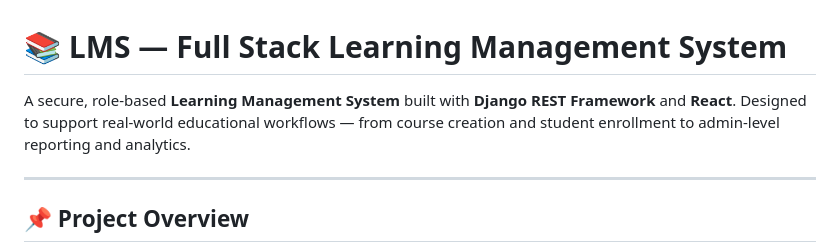
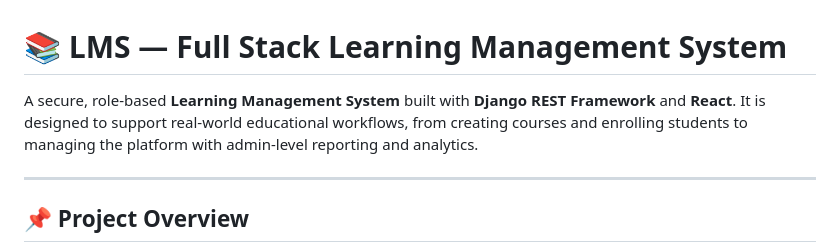
Before and after one commit to Shafin98/LMS-Project, a Markdown page: README.md, the part around the change. Rendered like a GitHub page.

```diff
--- a/README.md
+++ b/README.md
@@ -1,6 +1,6 @@
 # 📚 LMS — Full Stack Learning Management System
 
-A secure, role-based **Learning Management System** built with **Django REST Framework** and **React**. Designed to support real-world educational workflows — from course creation and student enrollment to admin-level reporting and analytics.
+A secure, role-based **Learning Management System** built with **Django REST Framework** and **React**. It is designed to support real-world educational workflows, from creating courses and enrolling students to managing the platform with admin-level reporting and analytics.
 
 ---
 
```
